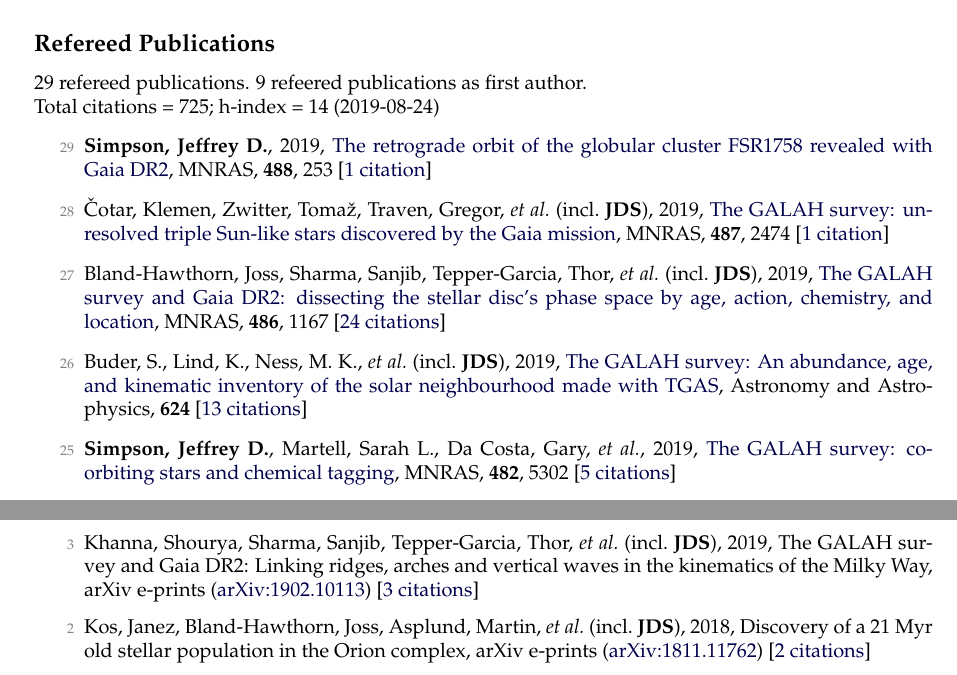
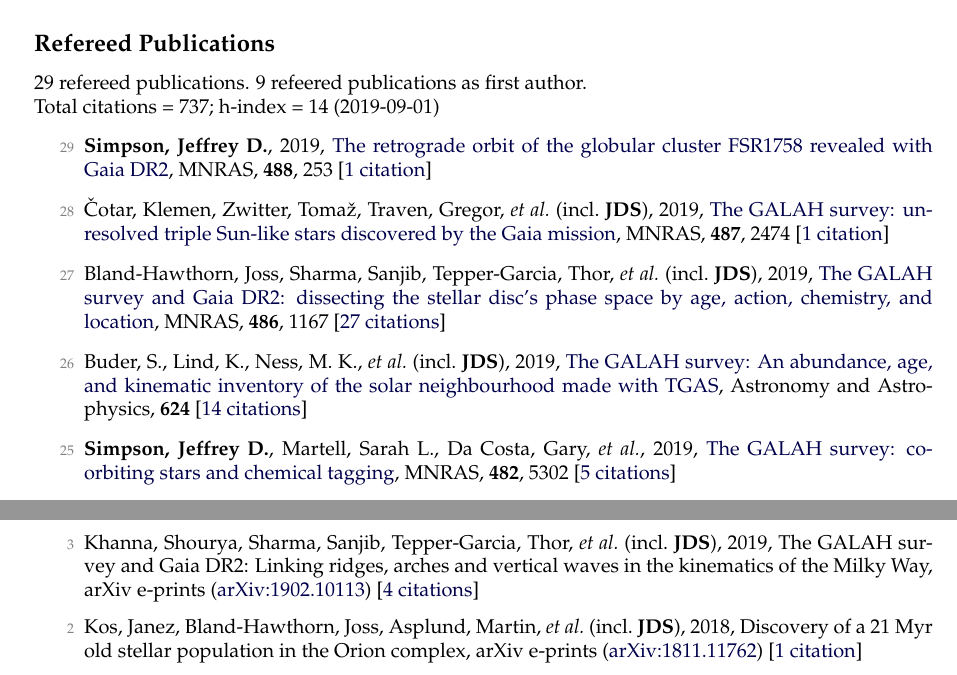
Before and after one commit to jeffreysimpson/new-cv, a LaTeX CV (cv.tex, which reads pubs_ref.tex, pubs_summary.tex, pubs_unref.tex): two parts of pages 1 and 3 of 5, joined at a grey line, cut so that both start at the same text. Compiled offline with pdfLaTeX.

Commit message:
citation update

```diff
--- a/pubs_ref.tex
+++ b/pubs_ref.tex
@@ -2,9 +2,9 @@
 
 \item[{\color{numcolor}\scriptsize28}] {\v{C}}otar, Klemen, Zwitter, Toma{\v{z}}, Traven, Gregor, \etal\ (incl.\ \textbf{JDS}), 2019, \doi{10.1093/mnras/stz1397}{The GALAH survey: unresolved triple Sun-like stars discovered by the Gaia mission}, \mnras, \textbf{487}, 2474 [\href{https://ui.adsabs.harvard.edu/#abs/2019MNRAS.487.2474C}{1~citation}]
 
-\item[{\color{numcolor}\scriptsize27}] Bland-Hawthorn, Joss, Sharma, Sanjib, Tepper-Garcia, Thor, \etal\ (incl.\ \textbf{JDS}), 2019, \doi{10.1093/mnras/stz217}{The GALAH survey and Gaia DR2: dissecting the stellar disc's phase space by age, action, chemistry, and location}, \mnras, \textbf{486}, 1167 [\href{https://ui.adsabs.harvard.edu/#abs/2019MNRAS.486.1167B}{24~citations}]
+\item[{\color{numcolor}\scriptsize27}] Bland-Hawthorn, Joss, Sharma, Sanjib, Tepper-Garcia, Thor, \etal\ (incl.\ \textbf{JDS}), 2019, \doi{10.1093/mnras/stz217}{The GALAH survey and Gaia DR2: dissecting the stellar disc's phase space by age, action, chemistry, and location}, \mnras, \textbf{486}, 1167 [\href{https://ui.adsabs.harvard.edu/#abs/2019MNRAS.486.1167B}{27~citations}]
 
-\item[{\color{numcolor}\scriptsize26}] Buder, S., Lind, K., Ness, M. K., \etal\ (incl.\ \textbf{JDS}), 2019, \doi{10.1051/0004-6361/201833218}{The GALAH survey: An abundance, age, and kinematic inventory of the solar neighbourhood made with TGAS}, Astronomy and Astrophysics, \textbf{624} [\href{https://ui.adsabs.harvard.edu/#abs/2019A&A...624A..19B}{13~citations}]
+\item[{\color{numcolor}\scriptsize26}] Buder, S., Lind, K., Ness, M. K., \etal\ (incl.\ \textbf{JDS}), 2019, \doi{10.1051/0004-6361/201833218}{The GALAH survey: An abundance, age, and kinematic inventory of the solar neighbourhood made with TGAS}, Astronomy and Astrophysics, \textbf{624} [\href{https://ui.adsabs.harvard.edu/#abs/2019A&A...624A..19B}{14~citations}]
 
 \item[{\color{numcolor}\scriptsize25}] \textbf{Simpson, Jeffrey D.}, Martell, Sarah L., Da Costa, Gary, \etal, 2019, \doi{10.1093/mnras/sty3042}{The GALAH survey: co-orbiting stars and chemical tagging}, \mnras, \textbf{482}, 5302 [\href{https://ui.adsabs.harvard.edu/#abs/2019MNRAS.482.5302S}{5~citations}]
 
--- a/pubs_summary.tex
+++ b/pubs_summary.tex
@@ -1,3 +1,3 @@
 29 refereed publications. 9 refeered publications as first author.
 
-Total citations~=~725; h-index~=~14 (2019-08-24)
+Total citations~=~737; h-index~=~14 (2019-09-01)
--- a/pubs_unref.tex
+++ b/pubs_unref.tex
@@ -8,8 +8,8 @@
 
 \item[{\color{numcolor}\scriptsize4}] Sharma, Sanjib, Stello, Dennis, Bland-Hawthorn, Joss, \etal\ (incl.\ \textbf{JDS}), 2019, The K2-HERMES Survey: Age and Metallicity of the Thick Disc, arXiv e-prints (\arxiv{1904.12444})
 
-\item[{\color{numcolor}\scriptsize3}] Khanna, Shourya, Sharma, Sanjib, Tepper-Garcia, Thor, \etal\ (incl.\ \textbf{JDS}), 2019, The GALAH survey and Gaia DR2: Linking ridges, arches and vertical waves in the kinematics of the Milky Way, arXiv e-prints (\arxiv{1902.10113}) [\href{https://ui.adsabs.harvard.edu/#abs/2019arXiv190210113K}{3~citations}]
+\item[{\color{numcolor}\scriptsize3}] Khanna, Shourya, Sharma, Sanjib, Tepper-Garcia, Thor, \etal\ (incl.\ \textbf{JDS}), 2019, The GALAH survey and Gaia DR2: Linking ridges, arches and vertical waves in the kinematics of the Milky Way, arXiv e-prints (\arxiv{1902.10113}) [\href{https://ui.adsabs.harvard.edu/#abs/2019arXiv190210113K}{4~citations}]
 
-\item[{\color{numcolor}\scriptsize2}] Kos, Janez, Bland-Hawthorn, Joss, Asplund, Martin, \etal\ (incl.\ \textbf{JDS}), 2018, Discovery of a 21 Myr old stellar population in the Orion complex, arXiv e-prints (\arxiv{1811.11762}) [\href{https://ui.adsabs.harvard.edu/#abs/2018arXiv181111762K}{2~citations}]
+\item[{\color{numcolor}\scriptsize2}] Kos, Janez, Bland-Hawthorn, Joss, Asplund, Martin, \etal\ (incl.\ \textbf{JDS}), 2018, Discovery of a 21 Myr old stellar population in the Orion complex, arXiv e-prints (\arxiv{1811.11762}) [\href{https://ui.adsabs.harvard.edu/#abs/2018arXiv181111762K}{1~citation}]
 
 \item[{\color{numcolor}\scriptsize1}] \textbf{Simpson, Jeffrey D.}, Stello, Dennis, Sharma, Sanjib, \etal, 2018, The GALAH and TESS-HERMES surveys: high-resolution spectroscopy of luminous supergiants in the Magellanic Clouds and Bridge, arXiv e-prints (\arxiv{1804.05900}) [\href{https://ui.adsabs.harvard.edu/#abs/2018arXiv180405900S}{1~citation}]
```
Also changed, not shown: pubs_ref.tex (8 more changed lines), pubs_unref.tex (4 more changed lines), 1 other file.
